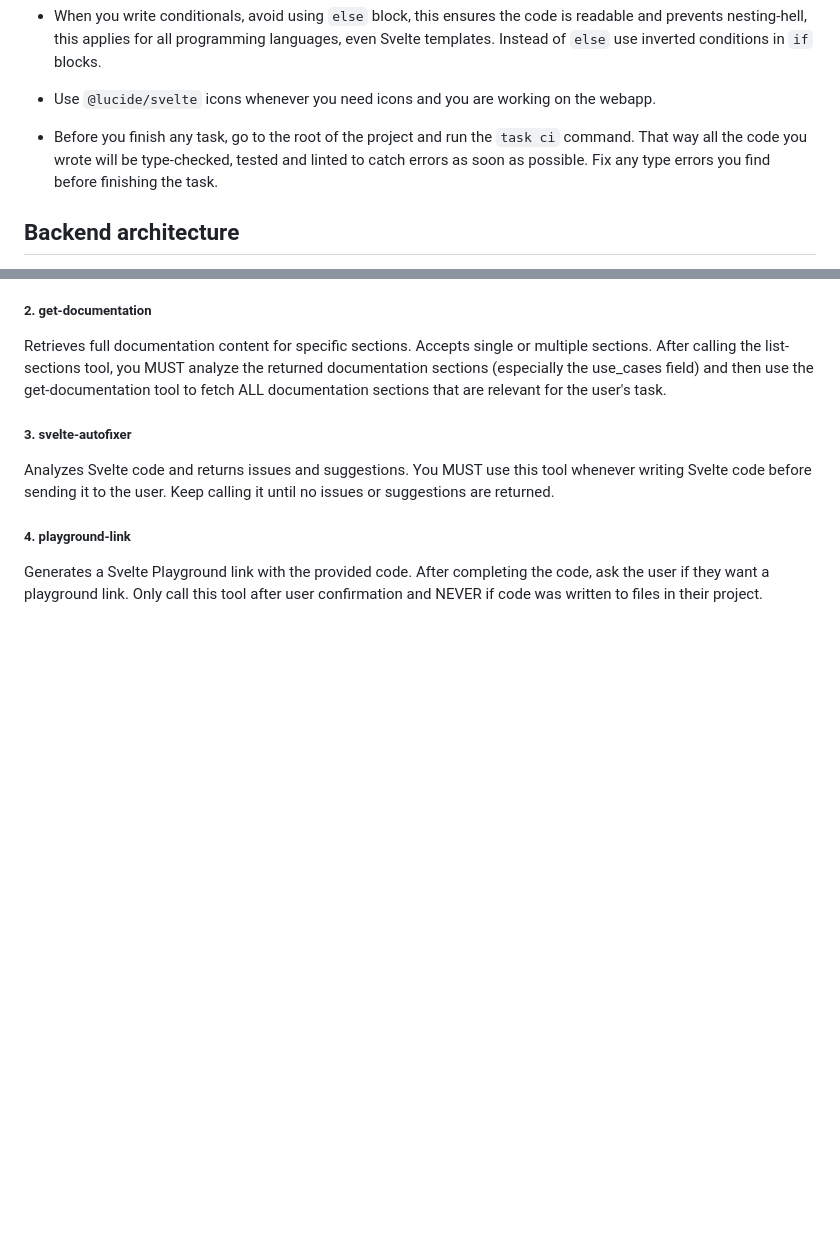
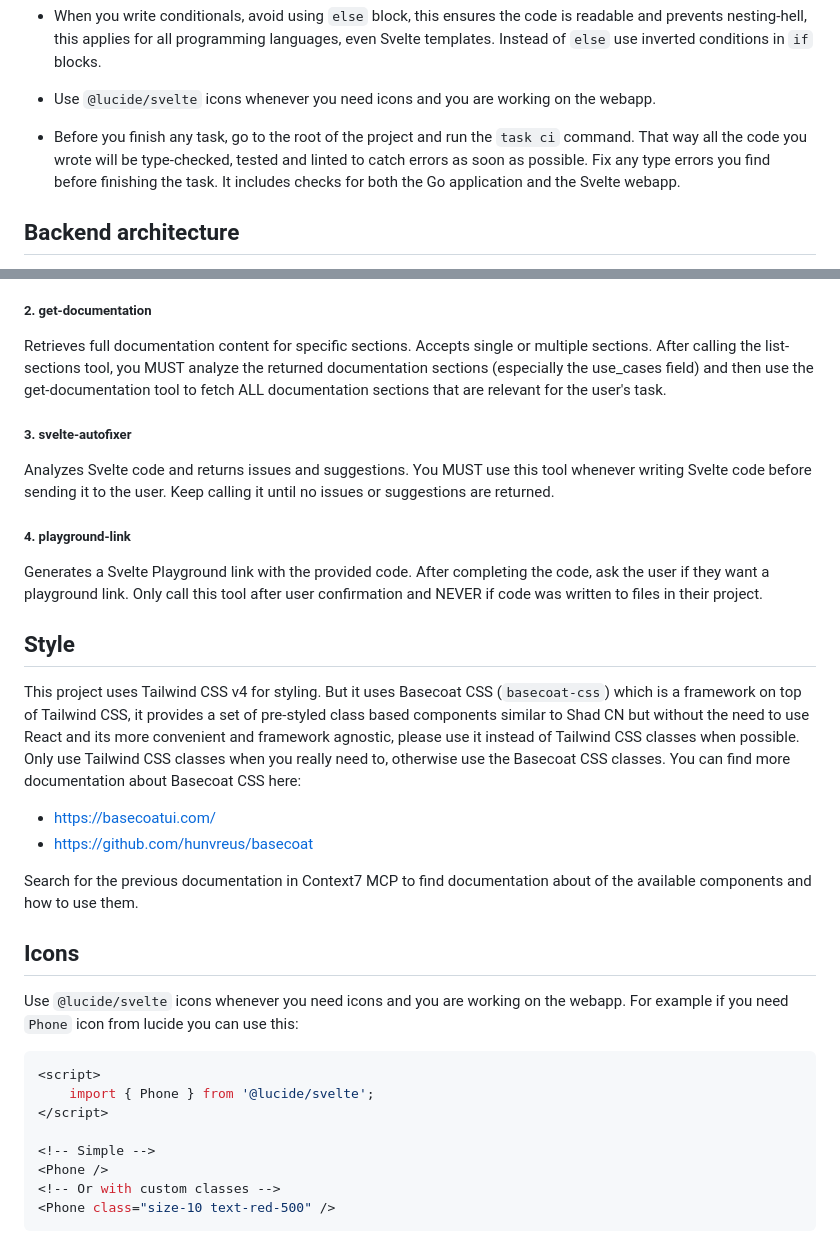
Before and after one commit to eduardolat/exp-stt, a Markdown page: AGENTS.md, 2 parts joined by grey strips. Rendered like a GitHub page; blank space fills up the shorter version.

Commit message:
Add guidelines for styling with Basecoat CSS and using Lucide icons

````diff
--- a/AGENTS.md
+++ b/AGENTS.md
@@ -26,7 +26,7 @@ This repository contains a Speech To Text application named Tribar Voice. It wor
 
 - Use `@lucide/svelte` icons whenever you need icons and you are working on the webapp.
 
-- Before you finish any task, go to the root of the project and run the `task ci` command. That way all the code you wrote will be type-checked, tested and linted to catch errors as soon as possible. Fix any type errors you find before finishing the task.
+- Before you finish any task, go to the root of the project and run the `task ci` command. That way all the code you wrote will be type-checked, tested and linted to catch errors as soon as possible. Fix any type errors you find before finishing the task. It includes checks for both the Go application and the Svelte webapp.
 
 ## Backend architecture
 
@@ -177,3 +177,27 @@ You MUST use this tool whenever writing Svelte code before sending it to the use
 
 Generates a Svelte Playground link with the provided code.
 After completing the code, ask the user if they want a playground link. Only call this tool after user confirmation and NEVER if code was written to files in their project.
+
+## Style
+
+This project uses Tailwind CSS v4 for styling. But it uses Basecoat CSS (`basecoat-css`) which is a framework on top of Tailwind CSS, it provides a set of pre-styled class based components similar to Shad CN but without the need to use React and its more convenient and framework agnostic, please use it instead of Tailwind CSS classes when possible. Only use Tailwind CSS classes when you really need to, otherwise use the Basecoat CSS classes. You can find more documentation about Basecoat CSS here:
+
+- https://basecoatui.com/
+- https://github.com/hunvreus/basecoat
+
+Search for the previous documentation in Context7 MCP to find documentation about of the available components and how to use them.
+
+## Icons
+
+Use `@lucide/svelte` icons whenever you need icons and you are working on the webapp. For example if you need `Phone` icon from lucide you can use this:
+
+```svelte
+<script>
+	import { Phone } from '@lucide/svelte';
+</script>
+
+<!-- Simple -->
+<Phone />
+<!-- Or with custom classes -->
+<Phone class="size-10 text-red-500" />
+```
````
